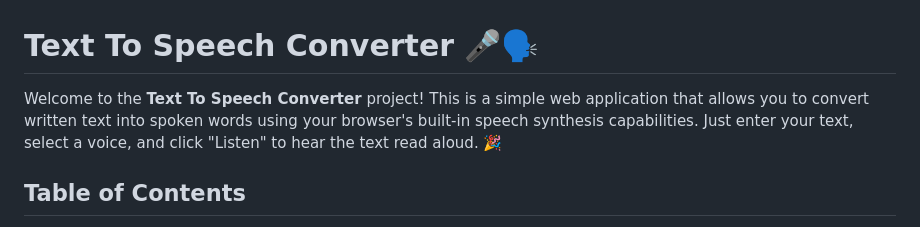
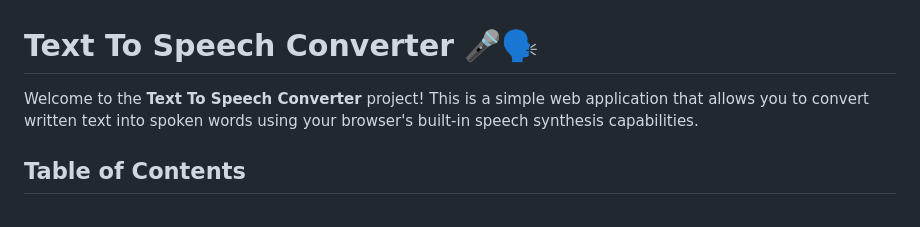
Before and after one commit to Deem02/Text-to-Speech, a Markdown page: README.md, the part around the change. Rendered like a GitHub page.

```diff
--- a/README.md
+++ b/README.md
@@ -1,6 +1,6 @@
 # Text To Speech Converter 🎤🗣️
 
-Welcome to the **Text To Speech Converter** project! This is a simple web application that allows you to convert written text into spoken words using your browser's built-in speech synthesis capabilities. Just enter your text, select a voice, and click "Listen" to hear the text read aloud. 🎉
+Welcome to the **Text To Speech Converter** project! This is a simple web application that allows you to convert written text into spoken words using your browser's built-in speech synthesis capabilities.
 
 ## Table of Contents
 - [Features](#features)
```
